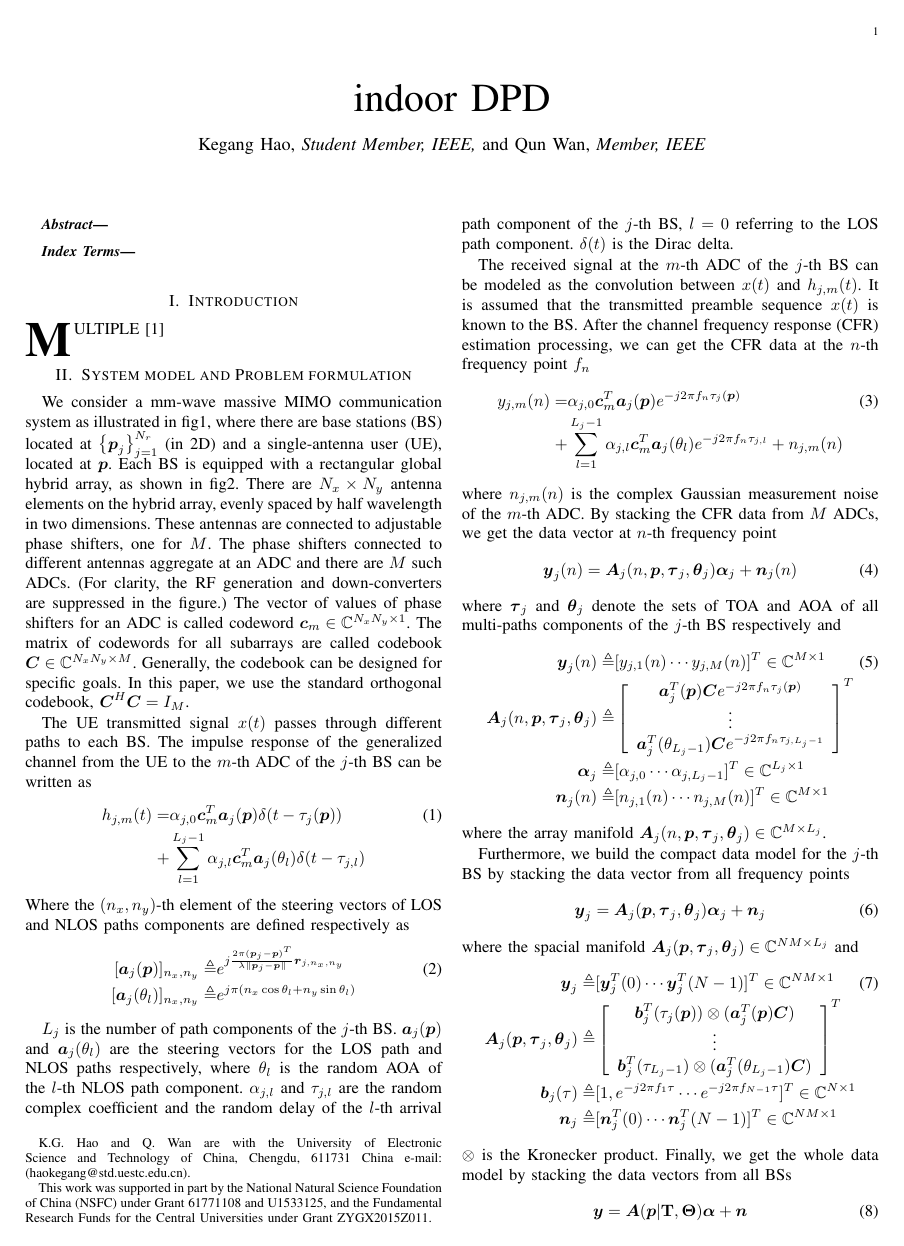
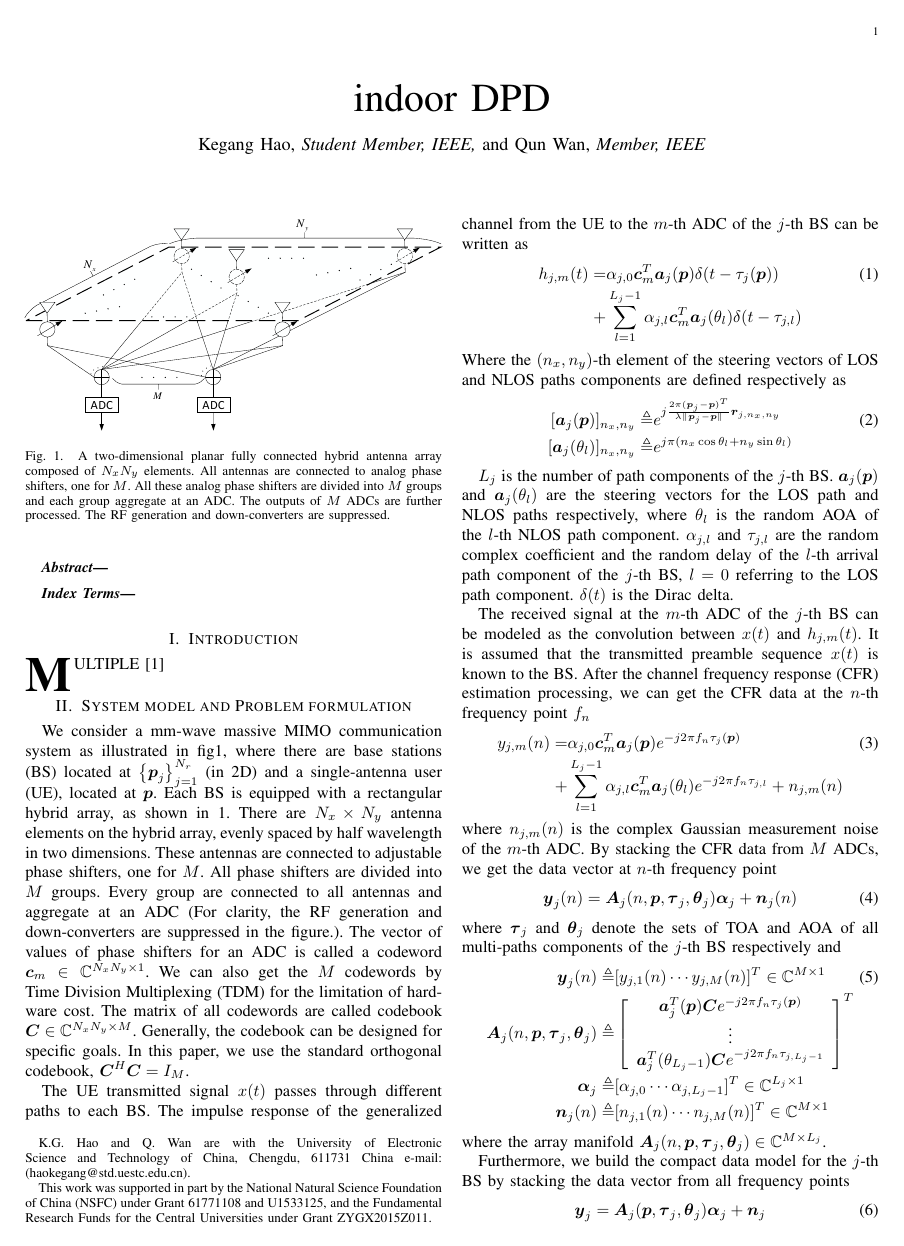
Before and after one commit to hkg2018/indoor-dpd, a LaTeX paper (WCL_Byhkg.tex): page 1 of 3. Compiled offline with pdfLaTeX; a missing font is replaced by an installed copy or a similar font; a LaTeX package or settings file that is missing is left out.

Commit message:
2019.12.16晚

```diff
--- a/WCL_Byhkg.tex
+++ b/WCL_Byhkg.tex
@@ -58,12 +58,12 @@
 
 \section{System model and Problem formulation}
 \label{sec:model and problem}
-We consider a mm-wave massive MIMO communication system as illustrated in fig1, where there are base stations (BS) located at $\left\{\boldsymbol{p}_j\right\}_{j=1}^{N_r}$ (in 2D)
-and a single-antenna user (UE), located at $\boldsymbol{p}$. Each BS is equipped with a rectangular global hybrid array, as shown in fig2.
-There are $N_x\times N_y$ antenna elements on the hybrid array, evenly spaced by half wavelength in two dimensions. These antennas are connected to adjustable phase shifters, one for $M$.
-The phase shifters connected to different antennas aggregate at an ADC and there are $M$ such ADCs. (For clarity, the RF generation and down-converters are suppressed in the figure.)
-The vector of values of phase shifters for an ADC is called codeword $\boldsymbol{c}_m \in \mathbb{C}^{N_xN_y \times 1}$. The matrix of codewords for all subarrays are called codebook $\boldsymbol{C}\in \mathbb{C}^{N_xN_y \times M}$.
-Generally, the codebook can be designed for specific goals. In this paper, we use the standard orthogonal codebook, $\boldsymbol{C}^H\boldsymbol{C}=I_M$.
+\begin{figure}[t]
+  \centerline{\includegraphics[width=0.5\textwidth]{figures/globalHybridArray.pdf}}
+  \centering
+\caption{A two-dimensional planar fully connected hybrid antenna array composed of $N_xN_y$ elements. All antennas are connected to analog phase shifters, one for $M$. All these analog phase shifters are divided into $M$ groups and each group aggregate at an ADC. The outputs of $M$ ADCs are further processed. The RF generation and down-converters are suppressed. }\label{GHA}
+\end{figure}
+We consider a mm-wave massive MIMO communication system as illustrated in fig1, where there are base stations (BS) located at $\left\{\boldsymbol{p}_j\right\}_{j=1}^{N_r}$ (in 2D) and a single-antenna user (UE), located at $\boldsymbol{p}$. Each BS is equipped with a rectangular hybrid array, as shown in \ref{GHA}. There are $N_x\times N_y$ antenna elements on the hybrid array, evenly spaced by half wavelength in two dimensions. These antennas are connected to adjustable phase shifters, one for $M$. All phase shifters are divided into $M$ groups. Every group are connected to all antennas and aggregate at an ADC (For clarity, the RF generation and down-converters are suppressed in the figure.). The vector of values of phase shifters for an ADC is called a codeword $\boldsymbol{c}_m \in \mathbb{C}^{N_xN_y \times 1}$. We can also get the $M$ codewords by Time Division Multiplexing (TDM) for the limitation of hardware cost. The matrix of all codewords are called codebook $\boldsymbol{C}\in \mathbb{C}^{N_xN_y \times M}$. Generally, the codebook can be designed for specific goals. In this paper, we use the standard orthogonal codebook, $\boldsymbol{C}^H\boldsymbol{C}=I_M$.
 
 The UE transmitted signal $x(t)$ passes through different paths to each BS. The impulse response of the generalized channel from the UE to the $m$-th ADC of the $j$-th BS can be written as
 \begin{align}\label{IR}
```
Also changed, not shown: WCL_Byhkg.pdf, figures/globalHybridArray.pdf (added), WCL_Byhkg.tex (37 more changed lines), 4 other files.
